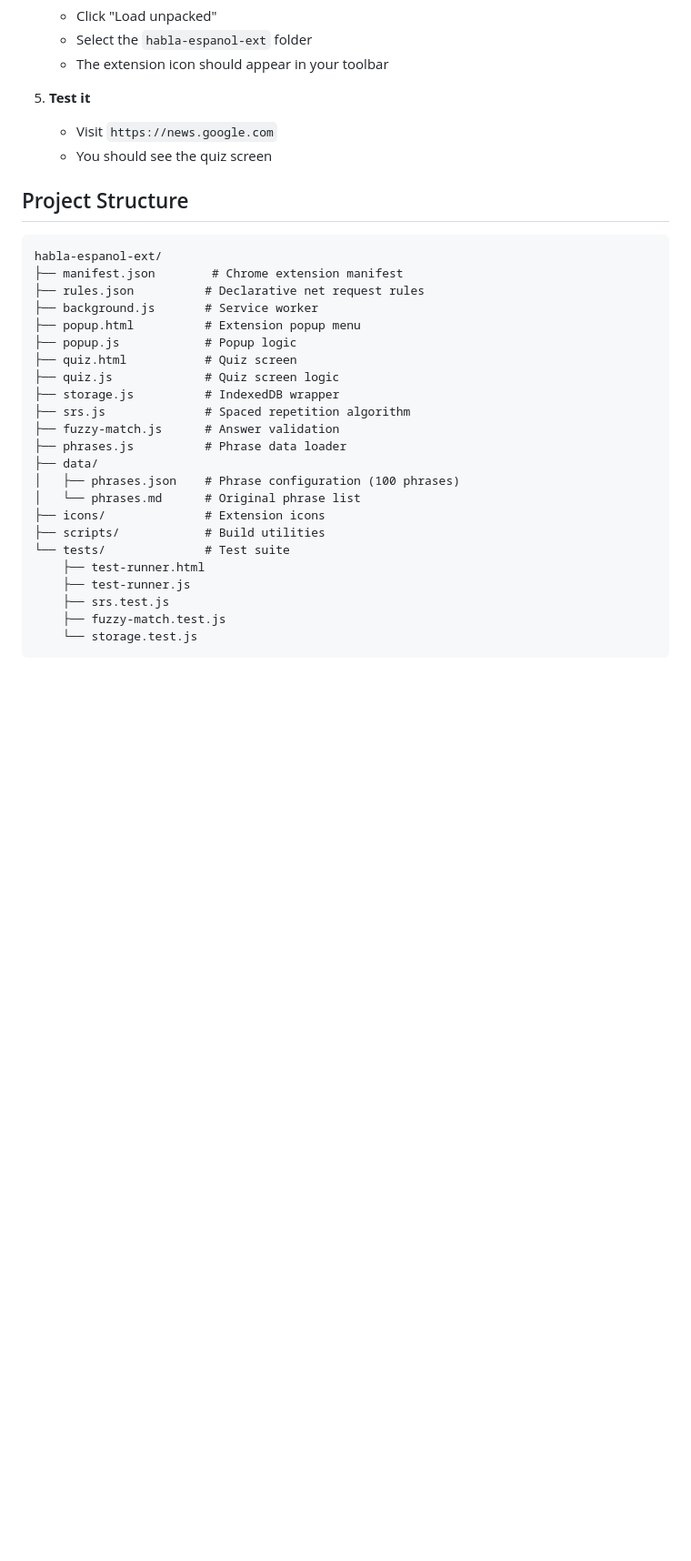
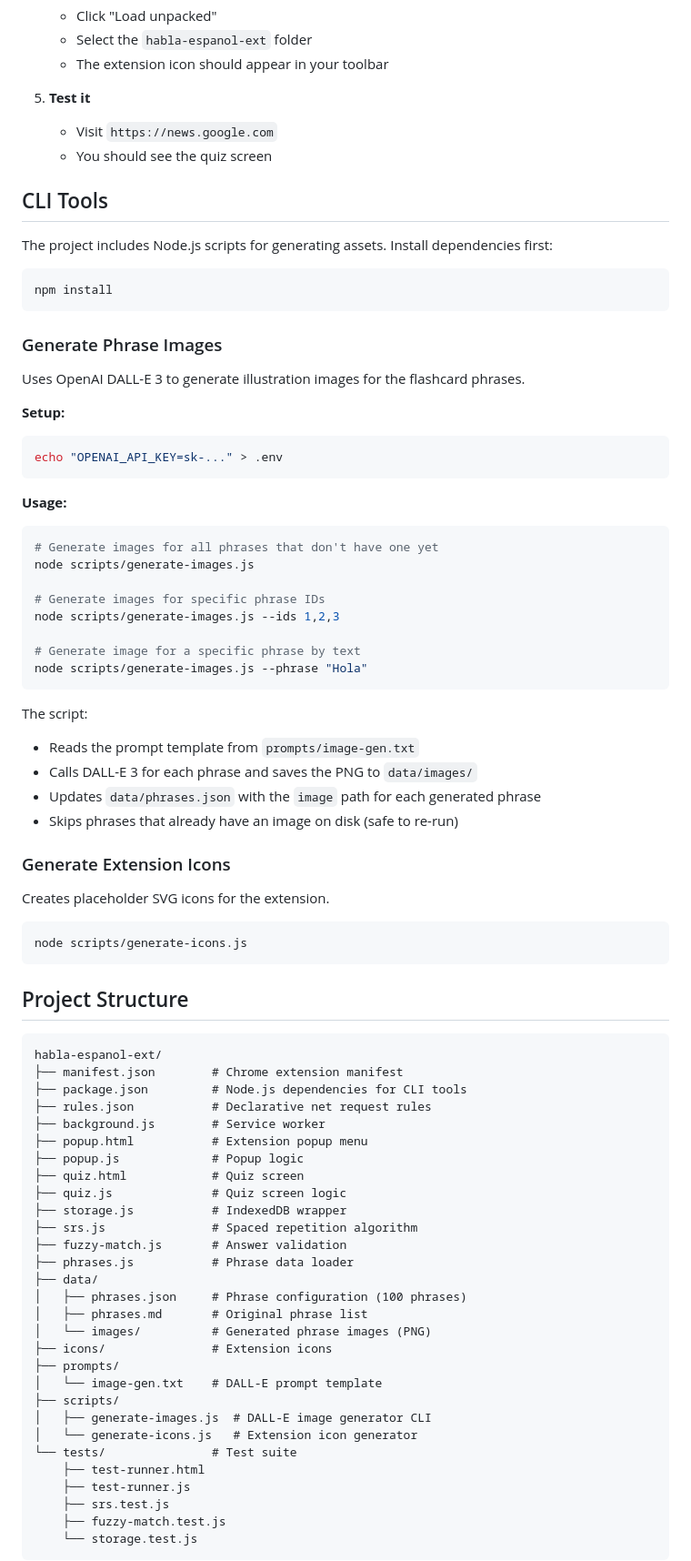
Before and after one commit to seekayel/habla-espanol-ext, a Markdown page: README.md, the part around the change. Shown at 91% size. Drawn GitHub-style; blank space fills up the shorter version.

Commit message:
Add CLI tools and project structure docs to README
Co-Authored-By: Claude Opus 4.6 <noreply@anthropic.com>

````diff
--- a/README.md
+++ b/README.md
@@ -55,27 +55,78 @@ In Practice Mode:
    - Visit `https://news.google.com`
    - You should see the quiz screen
 
+## CLI Tools
+
+The project includes Node.js scripts for generating assets. Install dependencies first:
+
+```bash
+npm install
+```
+
+### Generate Phrase Images
+
+Uses OpenAI DALL-E 3 to generate illustration images for the flashcard phrases.
+
+**Setup:**
+
+```bash
+echo "OPENAI_API_KEY=sk-..." > .env
+```
+
+**Usage:**
+
+```bash
+# Generate images for all phrases that don't have one yet
+node scripts/generate-images.js
+
+# Generate images for specific phrase IDs
+node scripts/generate-images.js --ids 1,2,3
+
+# Generate image for a specific phrase by text
+node scripts/generate-images.js --phrase "Hola"
+```
+
+The script:
+- Reads the prompt template from `prompts/image-gen.txt`
+- Calls DALL-E 3 for each phrase and saves the PNG to `data/images/`
+- Updates `data/phrases.json` with the `image` path for each generated phrase
+- Skips phrases that already have an image on disk (safe to re-run)
+
+### Generate Extension Icons
+
+Creates placeholder SVG icons for the extension.
+
+```bash
+node scripts/generate-icons.js
+```
+
 ## Project Structure
 
 ```
 habla-espanol-ext/
 ├── manifest.json        # Chrome extension manifest
-├── rules.json          # Declarative net request rules
-├── background.js       # Service worker
-├── popup.html          # Extension popup menu
-├── popup.js            # Popup logic
-├── quiz.html           # Quiz screen
-├── quiz.js             # Quiz screen logic
-├── storage.js          # IndexedDB wrapper
-├── srs.js              # Spaced repetition algorithm
-├── fuzzy-match.js      # Answer validation
-├── phrases.js          # Phrase data loader
+├── package.json         # Node.js dependencies for CLI tools
+├── rules.json           # Declarative net request rules
+├── background.js        # Service worker
+├── popup.html           # Extension popup menu
+├── popup.js             # Popup logic
+├── quiz.html            # Quiz screen
+├── quiz.js              # Quiz screen logic
+├── storage.js           # IndexedDB wrapper
+├── srs.js               # Spaced repetition algorithm
+├── fuzzy-match.js       # Answer validation
+├── phrases.js           # Phrase data loader
 ├── data/
-│   ├── phrases.json    # Phrase configuration (100 phrases)
-│   └── phrases.md      # Original phrase list
-├── icons/              # Extension icons
-├── scripts/            # Build utilities
-└── tests/              # Test suite
+│   ├── phrases.json     # Phrase configuration (100 phrases)
+│   ├── phrases.md       # Original phrase list
+│   └── images/          # Generated phrase images (PNG)
+├── icons/               # Extension icons
+├── prompts/
+│   └── image-gen.txt    # DALL-E prompt template
+├── scripts/
+│   ├── generate-images.js  # DALL-E image generator CLI
+│   └── generate-icons.js   # Extension icon generator
+└── tests/               # Test suite
     ├── test-runner.html
     ├── test-runner.js
     ├── srs.test.js
````
